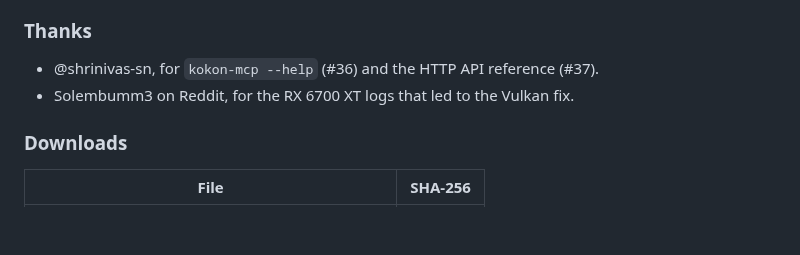
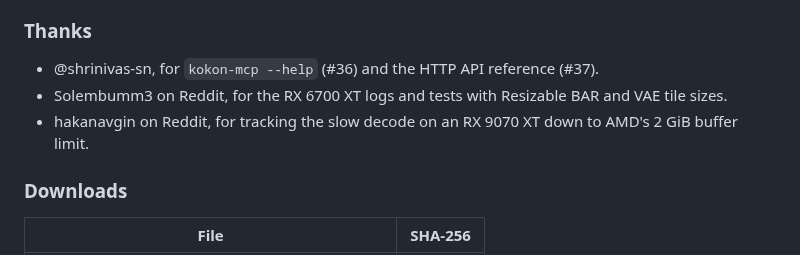
Before and after one commit to CesareDavidePace/kokon, a Markdown page: marketing/release-notes-0.10.2.md, the part around the change. GitHub-like rendering; blank space fills up the shorter version.

Commit message:
release notes 0.10.2: thanks

```diff
--- a/marketing/release-notes-0.10.2.md
+++ b/marketing/release-notes-0.10.2.md
@@ -27,7 +27,8 @@ NVIDIA cards need the proprietary driver (the CUDA runtime comes with Kokon). AM
 ### Thanks
 
 - @shrinivas-sn, for `kokon-mcp --help` (#36) and the HTTP API reference (#37).
-- Solembumm3 on Reddit, for the RX 6700 XT logs that led to the Vulkan fix.
+- Solembumm3 on Reddit, for the RX 6700 XT logs and tests with Resizable BAR and VAE tile sizes.
+- hakanavgin on Reddit, for tracking the slow decode on an RX 9070 XT down to AMD's 2 GiB buffer limit.
 
 ### Downloads
 
```
